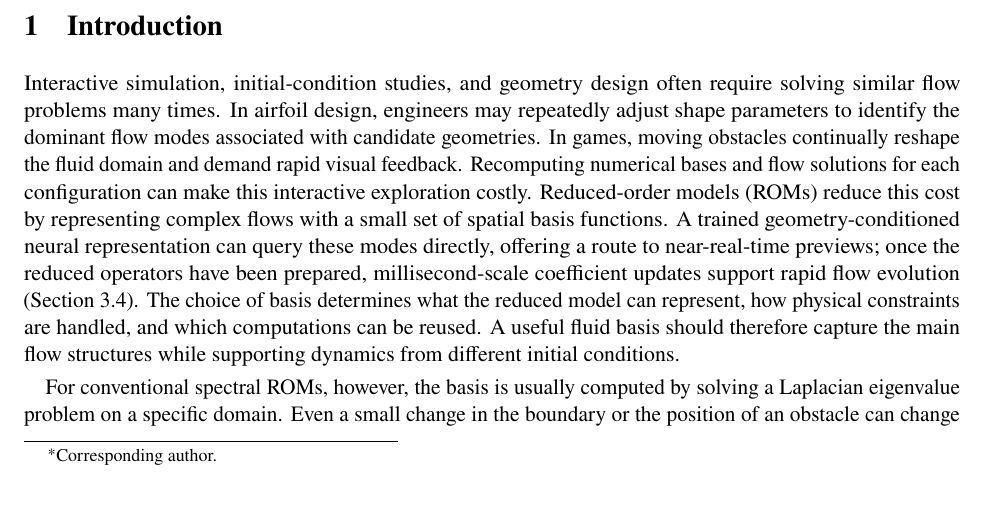
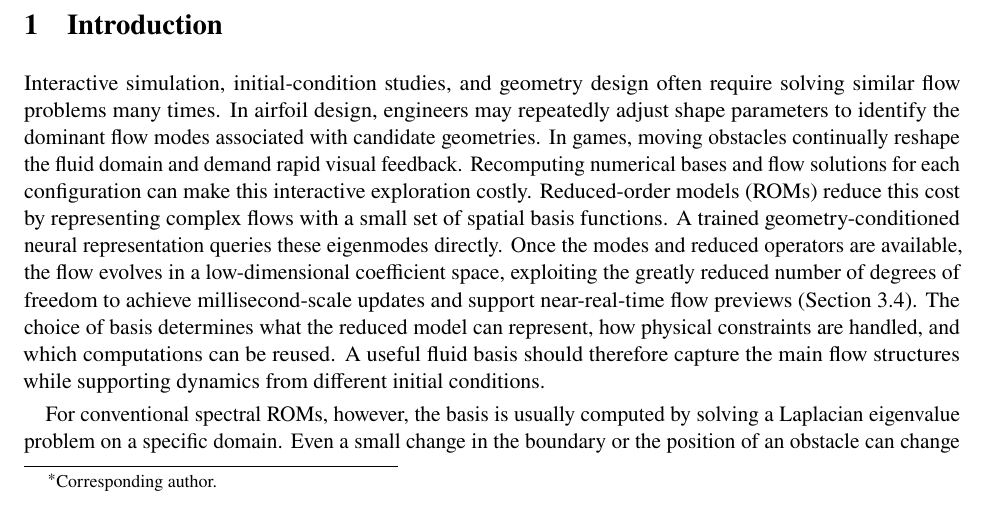
Before and after one commit to baiming-zhang/NEB, a LaTeX paper (paper/main.tex, which reads paper/sections/introduction.tex): part of page 1 of 55, cut so that both start at the same text. Compiled offline with pdfLaTeX.

Commit message:
Emphasize fast reduced coefficient-space evolution

```diff
--- a/paper/sections/introduction.tex
+++ b/paper/sections/introduction.tex
@@ -1,6 +1,6 @@
 \section{Introduction}
 \begingroup
-Interactive simulation, initial-condition studies, and geometry design often require solving similar flow problems many times. In airfoil design, engineers may repeatedly adjust shape parameters to identify the dominant flow modes associated with candidate geometries. In games, moving obstacles continually reshape the fluid domain and demand rapid visual feedback. Recomputing numerical bases and flow solutions for each configuration can make this interactive exploration costly. Reduced-order models (ROMs) reduce this cost by representing complex flows with a small set of spatial basis functions. A trained geometry-conditioned neural representation can query these modes directly, offering a route to near-real-time previews; once the reduced operators have been prepared, millisecond-scale coefficient updates support rapid flow evolution (\docref{Section}{sec:inference-cost}). The choice of basis determines what the reduced model can represent, how physical constraints are handled, and which computations can be reused. A useful fluid basis should therefore capture the main flow structures while supporting dynamics from different initial conditions.
+Interactive simulation, initial-condition studies, and geometry design often require solving similar flow problems many times. In airfoil design, engineers may repeatedly adjust shape parameters to identify the dominant flow modes associated with candidate geometries. In games, moving obstacles continually reshape the fluid domain and demand rapid visual feedback. Recomputing numerical bases and flow solutions for each configuration can make this interactive exploration costly. Reduced-order models (ROMs) reduce this cost by representing complex flows with a small set of spatial basis functions. A trained geometry-conditioned neural representation queries these eigenmodes directly. Once the modes and reduced operators are available, the flow evolves in a low-dimensional coefficient space, exploiting the greatly reduced number of degrees of freedom to achieve millisecond-scale updates and support near-real-time flow previews (\docref{Section}{sec:inference-cost}). The choice of basis determines what the reduced model can represent, how physical constraints are handled, and which computations can be reused. A useful fluid basis should therefore capture the main flow structures while supporting dynamics from different initial conditions.
 
 For conventional spectral ROMs, however, the basis is usually computed by solving a Laplacian eigenvalue problem on a specific domain. Even a small change in the boundary or the position of an obstacle can change the eigenfunctions and require a new numerical solve. Analytical solutions are available for a few simple geometries, such as rectangles and circles, but are generally difficult to obtain for more complex shapes. This becomes a practical limitation during early-stage design, where geometry parameters may change repeatedly. Neural networks offer another approach. Instead of solving a separate eigenvalue problem for each geometry, we can learn a mapping from shape space to eigenspace, allowing basis functions to be evaluated at arbitrary spatial locations within a family of geometries. Our goal is to preserve the physical structure and accuracy of Laplacian Eigenfluids while reducing the need for repeated numerical solves. Our experiments show that learned bases can achieve accuracy comparable to numerical Laplacian bases, and sometimes perform better in selected cases. For repeated queries, the cost of training can also be shared across many evaluations.
 
```
